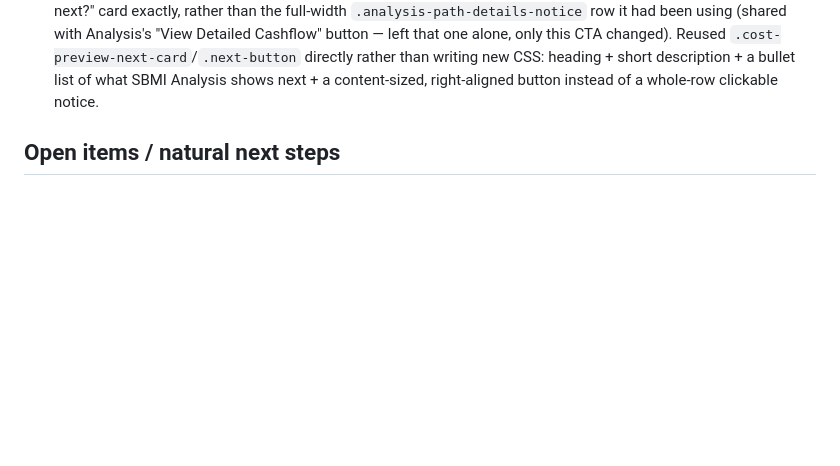
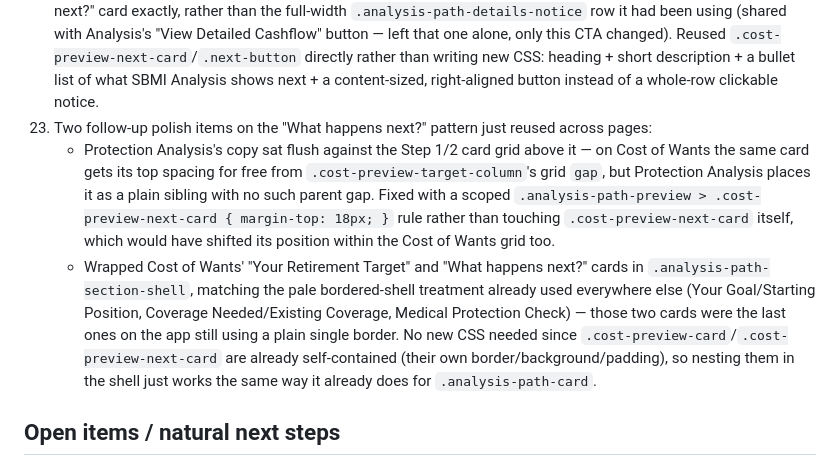
Before and after one commit to davinlee611/Test, a Markdown page: CLAUDE.md, the part around the change. Drawn GitHub-style; blank space fills up the shorter version.

Commit message:
Update CLAUDE.md: log spacing fix and Cost of Wants shell borders

```diff
--- a/CLAUDE.md
+++ b/CLAUDE.md
@@ -357,6 +357,26 @@ and Published/Calculated/Estimated conventions.
     new CSS: heading + short description + a bullet list of what SBMI
     Analysis shows next + a content-sized, right-aligned button instead
     of a whole-row clickable notice.
+23. Two follow-up polish items on the "What happens next?" pattern just
+    reused across pages:
+    - Protection Analysis's copy sat flush against the Step 1/2 card grid
+      above it — on Cost of Wants the same card gets its top spacing for
+      free from `.cost-preview-target-column`'s grid `gap`, but Protection
+      Analysis places it as a plain sibling with no such parent gap. Fixed
+      with a scoped `.analysis-path-preview > .cost-preview-next-card
+      { margin-top: 18px; }` rule rather than touching `.cost-preview-next-card`
+      itself, which would have shifted its position within the Cost of
+      Wants grid too.
+    - Wrapped Cost of Wants' "Your Retirement Target" and "What happens
+      next?" cards in `.analysis-path-section-shell`, matching the pale
+      bordered-shell treatment already used everywhere else (Your
+      Goal/Starting Position, Coverage Needed/Existing Coverage, Medical
+      Protection Check) — those two cards were the last ones on the app
+      still using a plain single border. No new CSS needed since
+      `.cost-preview-card`/`.cost-preview-next-card` are already
+      self-contained (their own border/background/padding), so nesting
+      them in the shell just works the same way it already does for
+      `.analysis-path-card`.
 
 ## Open items / natural next steps
 
```
